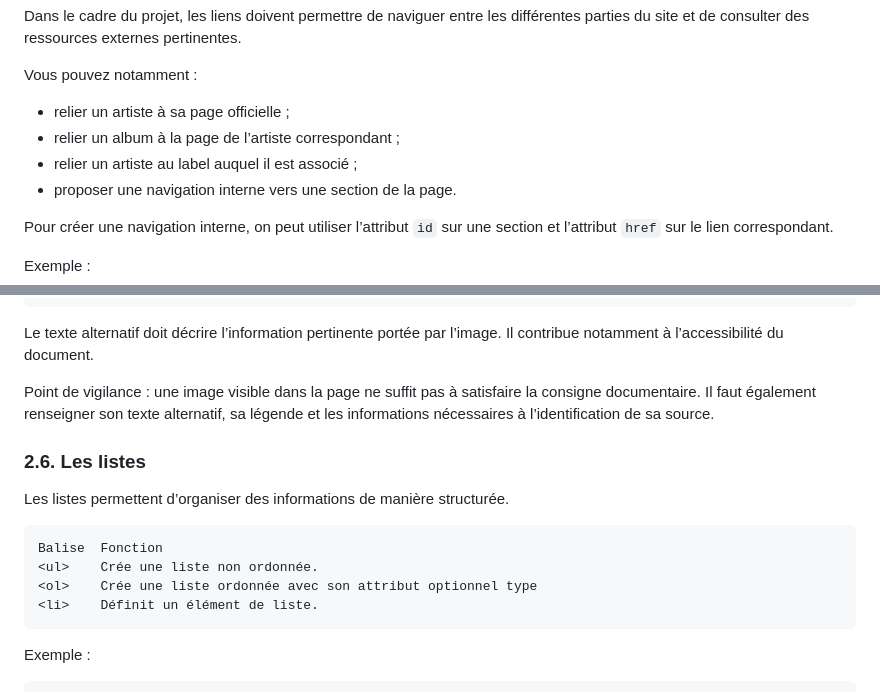
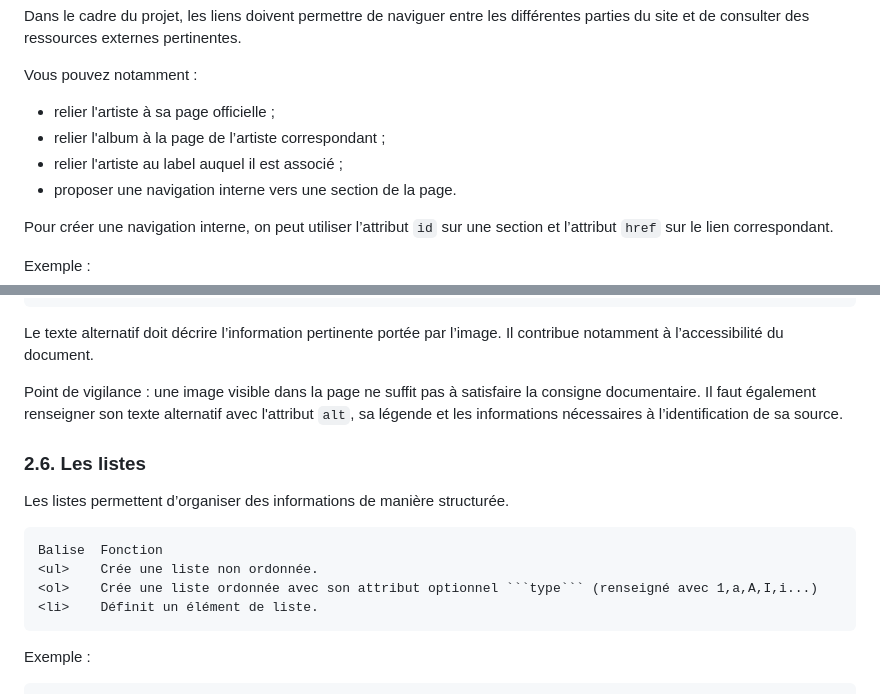
Before and after one commit to geraldkembellec/ntd214, a Markdown page: Cours-2.md, 2 parts joined by grey strips. Drawn GitHub-style.

````diff
--- a/Cours-2.md
+++ b/Cours-2.md
@@ -217,9 +217,9 @@ Dans le cadre du projet, les liens doivent permettre de naviguer entre les diff
 
 Vous pouvez notamment :
 
-* relier un artiste à sa page officielle ;
-* relier un album à la page de l’artiste correspondant ;
-* relier un artiste au label auquel il est associé ;
+* relier l'artiste à sa page officielle ;
+* relier l'album à la page de l’artiste correspondant ;
+* relier l'artiste au label auquel il est associé ;
 * proposer une navigation interne vers une section de la page.
 
 Pour créer une navigation interne, on peut utiliser l’attribut ```id``` sur une section et l’attribut ```href``` sur le lien correspondant.
@@ -278,7 +278,7 @@ Exemple :
 
 Le texte alternatif doit décrire l’information pertinente portée par l’image. Il contribue notamment à l’accessibilité du document.
 
-Point de vigilance : une image visible dans la page ne suffit pas à satisfaire la consigne documentaire. Il faut également renseigner son texte alternatif, sa légende et les informations nécessaires à l’identification de sa source.
+Point de vigilance : une image visible dans la page ne suffit pas à satisfaire la consigne documentaire. Il faut également renseigner son texte alternatif avec l'attribut ```alt```, sa légende et les informations nécessaires à l’identification de sa source.
 
 ### 2.6. Les listes
 
@@ -286,7 +286,7 @@ Les listes permettent d’organiser des informations de manière structurée.
 ```HTML
 Balise	Fonction
 <ul>	Crée une liste non ordonnée.
-<ol>	Crée une liste ordonnée avec son attribut optionnel type
+<ol>	Crée une liste ordonnée avec son attribut optionnel ```type``` (renseigné avec 1,a,A,I,i...)
 <li>	Définit un élément de liste.
 ```
 
````
